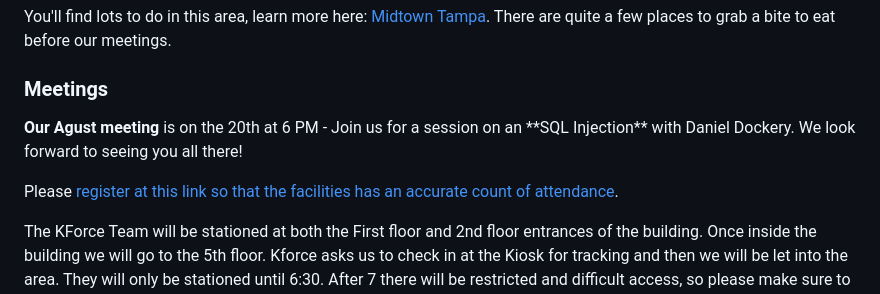
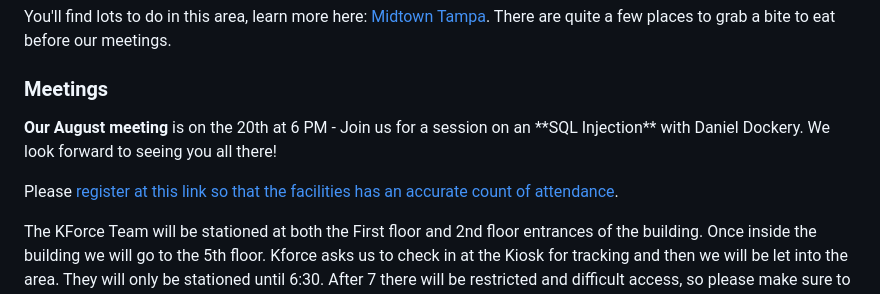
Before and after one commit to David-Seis/TSUG, a Markdown page: README.md, the part around the change. GitHub-like rendering.

```diff
--- a/README.md
+++ b/README.md
@@ -41,7 +41,7 @@ There is <strong>FREE</strong> parking in the attached parking garage. This is t
 
 
 ### Meetings
-<p><b>Our Agust meeting </b> is on the 20th at 6 PM - Join us for a session on an **SQL Injection** with Daniel Dockery. We look forward to seeing you all there!</p> Please <a href="https://www.meetup.com/tampa-sql-user-groups/">register at this link so that the facilities has an accurate count of attendance</a>.</p>
+<p><b>Our August meeting </b> is on the 20th at 6 PM - Join us for a session on an **SQL Injection** with Daniel Dockery. We look forward to seeing you all there!</p> Please <a href="https://www.meetup.com/tampa-sql-user-groups/">register at this link so that the facilities has an accurate count of attendance</a>.</p>
 
 <p>
 The KForce Team will be stationed at both the First floor and 2nd floor entrances of the building. Once inside the building we will go to the 5th floor. Kforce asks us to check in at the Kiosk for tracking and then we will be let into the area. They will only be stationed until 6:30. After 7 there will be restricted and difficult access, so please make sure to arrive by 6:30 at the latest!</p>
```
